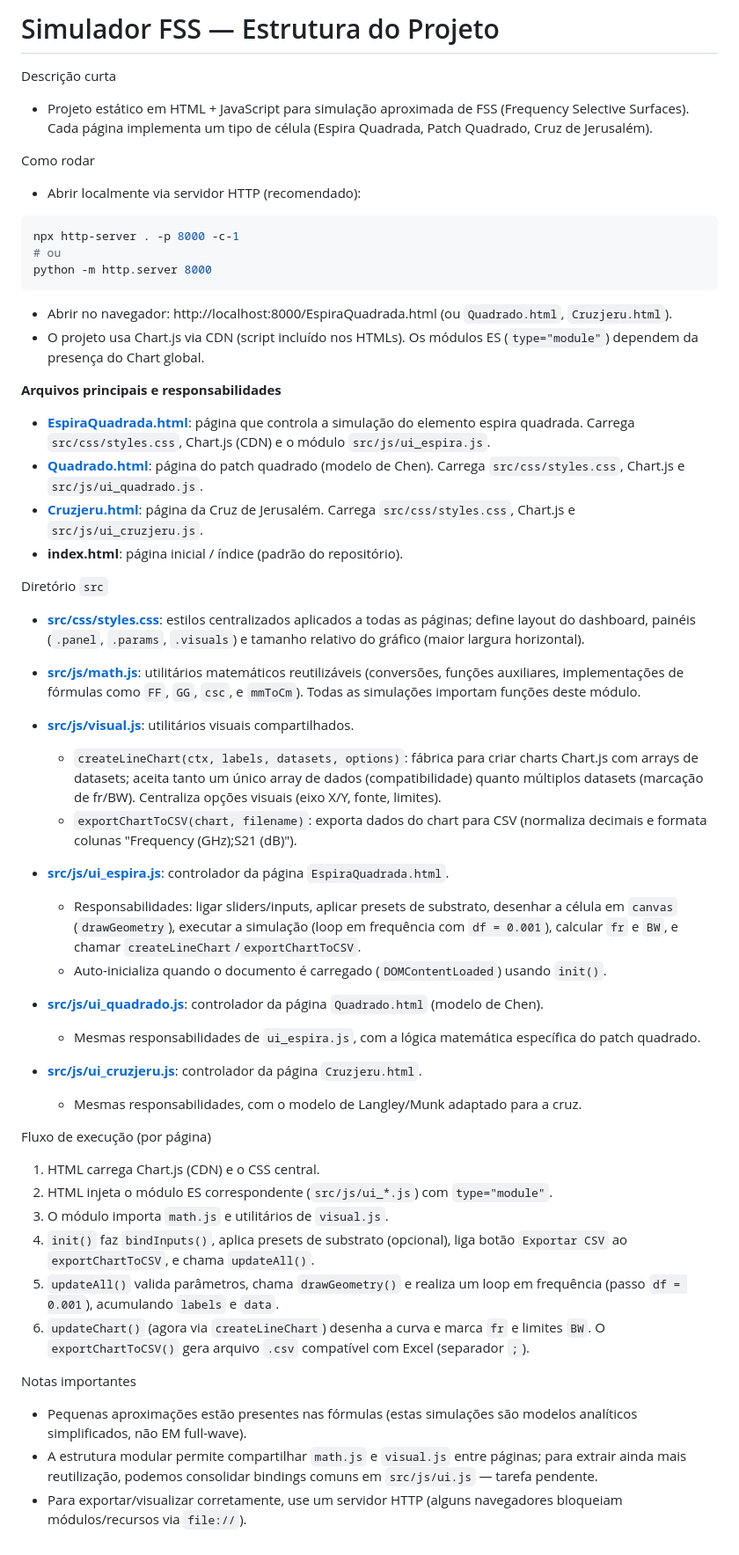
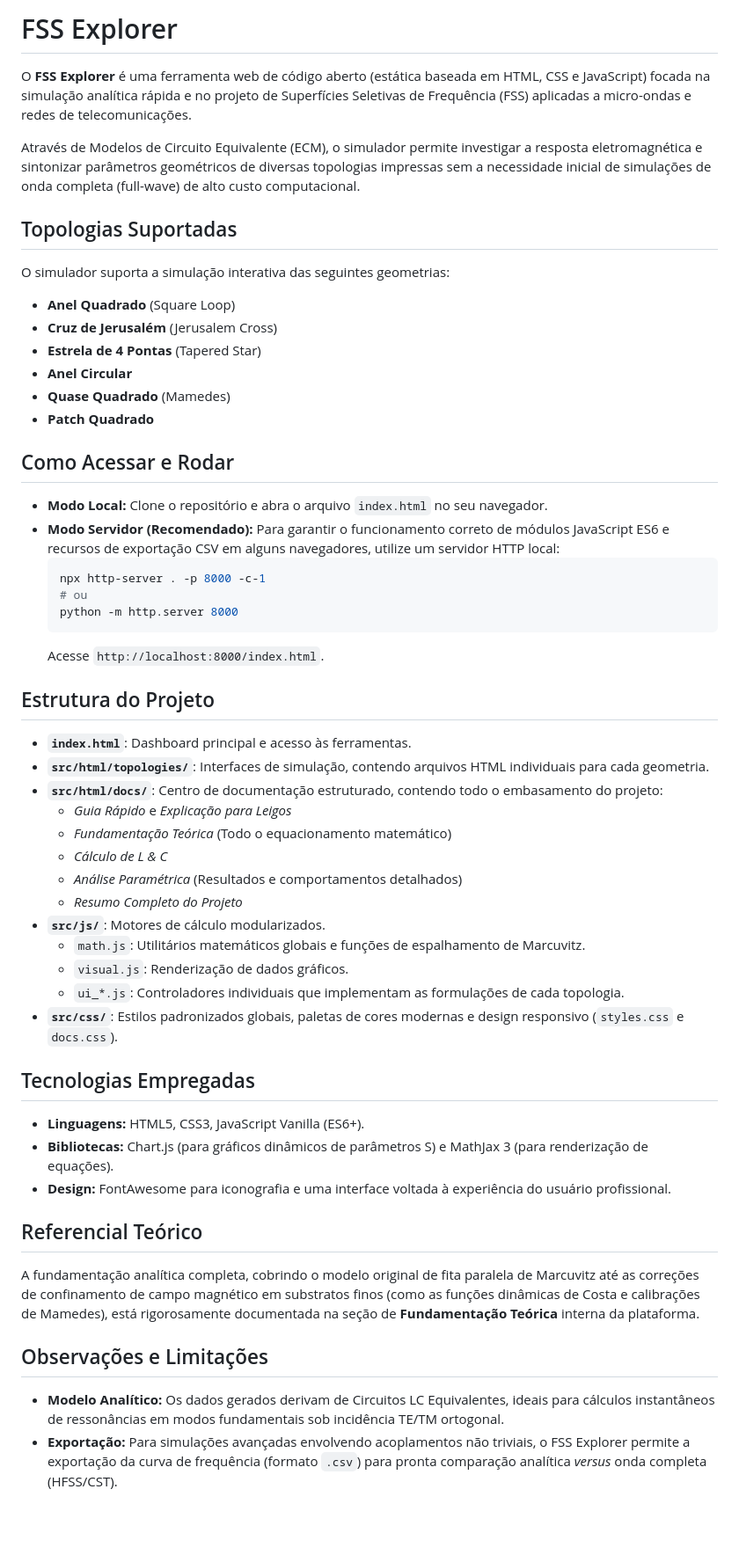
Before and after one commit to kr00nus/fssresizepfc, a Markdown page: README.md, the part around the change. Shown at 88% size. Drawn GitHub-style; blank space fills up the shorter version.

Commit message:
add redme

````diff
--- a/README.md
+++ b/README.md
@@ -1,60 +1,57 @@
-# Simulador FSS — Estrutura do Projeto
+# FSS Explorer
 
-Descrição curta
+O **FSS Explorer** é uma ferramenta web de código aberto (estática baseada em HTML, CSS e JavaScript) focada na simulação analítica rápida e no projeto de Superfícies Seletivas de Frequência (FSS) aplicadas a micro-ondas e redes de telecomunicações.
 
-- Projeto estático em HTML + JavaScript para simulação aproximada de FSS (Frequency Selective Surfaces). Cada página implementa um tipo de célula (Espira Quadrada, Patch Quadrado, Cruz de Jerusalém).
+Através de Modelos de Circuito Equivalente (ECM), o simulador permite investigar a resposta eletromagnética e sintonizar parâmetros geométricos de diversas topologias impressas sem a necessidade inicial de simulações de onda completa (full-wave) de alto custo computacional.
 
-Como rodar
+## Topologias Suportadas
 
-- Abrir localmente via servidor HTTP (recomendado):
+O simulador suporta a simulação interativa das seguintes geometrias:
+- **Anel Quadrado** (Square Loop)
+- **Cruz de Jerusalém** (Jerusalem Cross)
+- **Estrela de 4 Pontas** (Tapered Star)
+- **Anel Circular**
+- **Quase Quadrado** (Mamedes)
+- **Patch Quadrado**
 
-```bash
-npx http-server . -p 8000 -c-1
-# ou
-python -m http.server 8000
-```
+## Como Acessar e Rodar
 
-- Abrir no navegador: http://localhost:8000/EspiraQuadrada.html (ou `Quadrado.html`, `Cruzjeru.html`).
-- O projeto usa Chart.js via CDN (script incluído nos HTMLs). Os módulos ES (`type="module"`) dependem da presença do Chart global.
+- **Modo Local:** Clone o repositório e abra o arquivo `index.html` no seu navegador.
+- **Modo Servidor (Recomendado):** Para garantir o funcionamento correto de módulos JavaScript ES6 e recursos de exportação CSV em alguns navegadores, utilize um servidor HTTP local:
+  ```bash
+  npx http-server . -p 8000 -c-1
+  # ou
+  python -m http.server 8000
+  ```
+  Acesse `http://localhost:8000/index.html`.
 
-**Arquivos principais e responsabilidades**
+## Estrutura do Projeto
 
-- **[EspiraQuadrada.html](EspiraQuadrada.html)**: página que controla a simulação do elemento espira quadrada. Carrega `src/css/styles.css`, Chart.js (CDN) e o módulo `src/js/ui_espira.js`.
-- **[Quadrado.html](Quadrado.html)**: página do patch quadrado (modelo de Chen). Carrega `src/css/styles.css`, Chart.js e `src/js/ui_quadrado.js`.
-- **[Cruzjeru.html](Cruzjeru.html)**: página da Cruz de Jerusalém. Carrega `src/css/styles.css`, Chart.js e `src/js/ui_cruzjeru.js`.
-- **index.html**: página inicial / índice (padrão do repositório).
+- **`index.html`**: Dashboard principal e acesso às ferramentas.
+- **`src/html/topologies/`**: Interfaces de simulação, contendo arquivos HTML individuais para cada geometria.
+- **`src/html/docs/`**: Centro de documentação estruturado, contendo todo o embasamento do projeto:
+  - *Guia Rápido* e *Explicação para Leigos*
+  - *Fundamentação Teórica* (Todo o equacionamento matemático)
+  - *Cálculo de L & C*
+  - *Análise Paramétrica* (Resultados e comportamentos detalhados)
+  - *Resumo Completo do Projeto*
+- **`src/js/`**: Motores de cálculo modularizados.
+  - `math.js`: Utilitários matemáticos globais e funções de espalhamento de Marcuvitz.
+  - `visual.js`: Renderização de dados gráficos.
+  - `ui_*.js`: Controladores individuais que implementam as formulações de cada topologia.
+- **`src/css/`**: Estilos padronizados globais, paletas de cores modernas e design responsivo (`styles.css` e `docs.css`).
 
-Diretório `src`
+## Tecnologias Empregadas
 
-- **[src/css/styles.css](src/css/styles.css)**: estilos centralizados aplicados a todas as páginas; define layout do dashboard, painéis (`.panel`, `.params`, `.visuals`) e tamanho relativo do gráfico (maior largura horizontal).
+- **Linguagens:** HTML5, CSS3, JavaScript Vanilla (ES6+).
+- **Bibliotecas:** Chart.js (para gráficos dinâmicos de parâmetros S) e MathJax 3 (para renderização de equações).
+- **Design:** FontAwesome para iconografia e uma interface voltada à experiência do usuário profissional.
 
-- **[src/js/math.js](src/js/math.js)**: utilitários matemáticos reutilizáveis (conversões, funções auxiliares, implementações de fórmulas como `FF`, `GG`, `csc`, e `mmToCm`). Todas as simulações importam funções deste módulo.
+## Referencial Teórico
 
-- **[src/js/visual.js](src/js/visual.js)**: utilitários visuais compartilhados.
-  - `createLineChart(ctx, labels, datasets, options)`: fábrica para criar charts Chart.js com arrays de datasets; aceita tanto um único array de dados (compatibilidade) quanto múltiplos datasets (marcação de fr/BW). Centraliza opções visuais (eixo X/Y, fonte, limites).
-  - `exportChartToCSV(chart, filename)`: exporta dados do chart para CSV (normaliza decimais e formata colunas "Frequency (GHz);S21 (dB)").
+A fundamentação analítica completa, cobrindo o modelo original de fita paralela de Marcuvitz até as correções de confinamento de campo magnético em substratos finos (como as funções dinâmicas de Costa e calibrações de Mamedes), está rigorosamente documentada na seção de **Fundamentação Teórica** interna da plataforma.
 
-- **[src/js/ui_espira.js](src/js/ui_espira.js)**: controlador da página `EspiraQuadrada.html`.
-  - Responsabilidades: ligar sliders/inputs, aplicar presets de substrato, desenhar a célula em `canvas` (`drawGeometry`), executar a simulação (loop em frequência com `df = 0.001`), calcular `fr` e `BW`, e chamar `createLineChart`/`exportChartToCSV`.
-  - Auto-inicializa quando o documento é carregado (`DOMContentLoaded`) usando `init()`.
+## Observações e Limitações
 
-- **[src/js/ui_quadrado.js](src/js/ui_quadrado.js)**: controlador da página `Quadrado.html` (modelo de Chen).
-  - Mesmas responsabilidades de `ui_espira.js`, com a lógica matemática específica do patch quadrado.
-
-- **[src/js/ui_cruzjeru.js](src/js/ui_cruzjeru.js)**: controlador da página `Cruzjeru.html`.
-  - Mesmas responsabilidades, com o modelo de Langley/Munk adaptado para a cruz.
-
-Fluxo de execução (por página)
-
-1. HTML carrega Chart.js (CDN) e o CSS central.
-2. HTML injeta o módulo ES correspondente (`src/js/ui_*.js`) com `type="module"`.
-3. O módulo importa `math.js` e utilitários de `visual.js`.
-4. `init()` faz `bindInputs()`, aplica presets de substrato (opcional), liga botão `Exportar CSV` ao `exportChartToCSV`, e chama `updateAll()`.
-5. `updateAll()` valida parâmetros, chama `drawGeometry()` e realiza um loop em frequência (passo `df = 0.001`), acumulando `labels` e `data`.
-6. `updateChart()` (agora via `createLineChart`) desenha a curva e marca `fr` e limites `BW`. O `exportChartToCSV()` gera arquivo `.csv` compatível com Excel (separador `;`).
-
-Notas importantes
-
-- Pequenas aproximações estão presentes nas fórmulas (estas simulações são modelos analíticos simplificados, não EM full-wave).
-- A estrutura modular permite compartilhar `math.js` e `visual.js` entre páginas; para extrair ainda mais reutilização, podemos consolidar bindings comuns em `src/js/ui.js` — tarefa pendente.
-- Para exportar/visualizar corretamente, use um servidor HTTP (alguns navegadores bloqueiam módulos/recursos via `file://`).
+- **Modelo Analítico:** Os dados gerados derivam de Circuitos LC Equivalentes, ideais para cálculos instantâneos de ressonâncias em modos fundamentais sob incidência TE/TM ortogonal.
+- **Exportação:** Para simulações avançadas envolvendo acoplamentos não triviais, o FSS Explorer permite a exportação da curva de frequência (formato `.csv`) para pronta comparação analítica *versus* onda completa (HFSS/CST).
````
